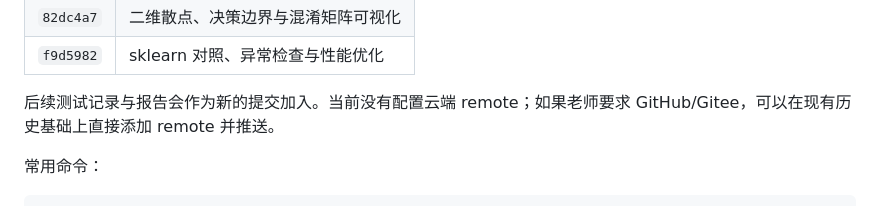
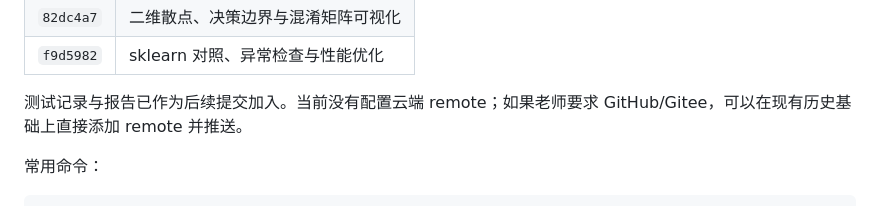
Before and after one commit to bear22-xlh/bear2-s-first-ku, a Markdown page: report.md, the part around the change. Rendered like a GitHub page.

Commit message:
docs: 修正报告中的 git 说明

```diff
--- a/report.md
+++ b/report.md
@@ -441,7 +441,7 @@ OK
 | `82dc4a7` | 二维散点、决策边界与混淆矩阵可视化 |
 | `f9d5982` | sklearn 对照、异常检查与性能优化 |
 
-后续测试记录与报告会作为新的提交加入。当前没有配置云端 remote；如果老师要求 GitHub/Gitee，可以在现有历史基础上直接添加 remote 并推送。
+测试记录与报告已作为后续提交加入。当前没有配置云端 remote；如果老师要求 GitHub/Gitee，可以在现有历史基础上直接添加 remote 并推送。
 
 常用命令：
 
```
